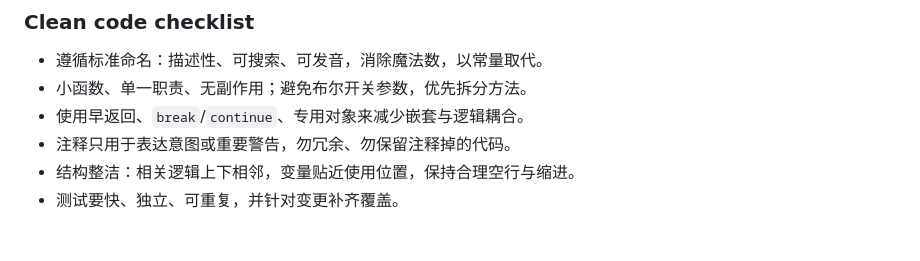
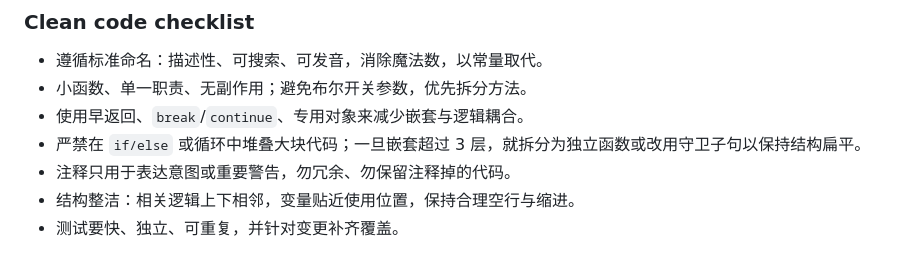
Before and after one commit to Yikai-Liao/PaperDigestMono, a Markdown page: AGENTS.md, the part around the change. GitHub-like rendering.

Commit message:
docs: 添加代码规范，禁止在 if/else 或循环中堆叠大块代码

```diff
--- a/AGENTS.md
+++ b/AGENTS.md
@@ -40,6 +40,7 @@
 - 遵循标准命名：描述性、可搜索、可发音，消除魔法数，以常量取代。
 - 小函数、单一职责、无副作用；避免布尔开关参数，优先拆分方法。
 - 使用早返回、`break`/`continue`、专用对象来减少嵌套与逻辑耦合。
+ - 严禁在 `if/else` 或循环中堆叠大块代码；一旦嵌套超过 3 层，就拆分为独立函数或改用守卫子句以保持结构扁平。
 - 注释只用于表达意图或重要警告，勿冗余、勿保留注释掉的代码。
 - 结构整洁：相关逻辑上下相邻，变量贴近使用位置，保持合理空行与缩进。
 - 测试要快、独立、可重复，并针对变更补齐覆盖。
```
